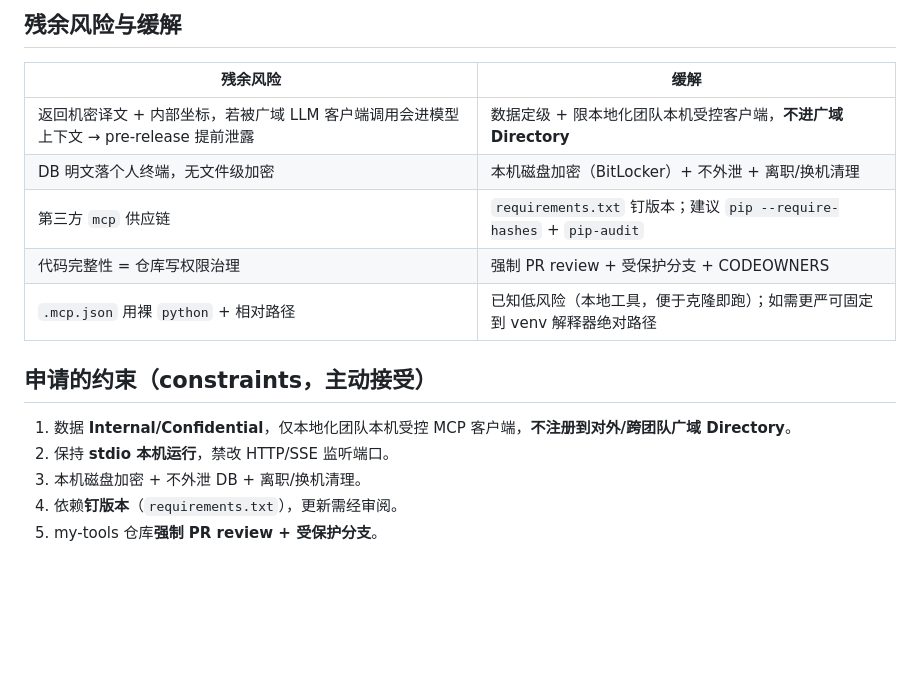
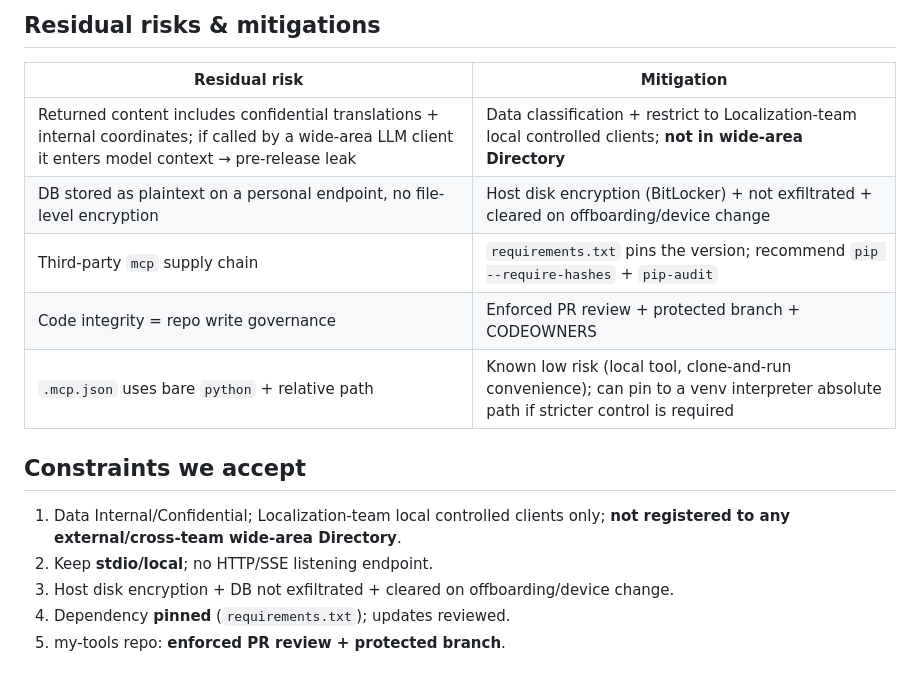
Before and after one commit to Anna-SAP/tranzor-my-tools, a Markdown page: mcp_servers/SECURITY.md, the part around one of its changes. GitHub-like rendering; blank space fills up the shorter version.

```diff
--- a/mcp_servers/SECURITY.md
+++ b/mcp_servers/SECURITY.md
@@ -58,16 +76,17 @@
 
-## 残余风险与缓解
-| 残余风险 | 缓解 |
+## Residual risks & mitigations
+| Residual risk | Mitigation |
 |---|---|
-| 返回机密译文 + 内部坐标，若被广域 LLM 客户端调用会进模型上下文 → pre-release 提前泄露 | 数据定级 + 限本地化团队本机受控客户端，**不进广域 Directory** |
-| DB 明文落个人终端，无文件级加密 | 本机磁盘加密（BitLocker）+ 不外泄 + 离职/换机清理 |
-| 第三方 `mcp` 供应链 | `requirements.txt` 钉版本；建议 `pip --require-hashes` + `pip-audit` |
-| 代码完整性 = 仓库写权限治理 | 强制 PR review + 受保护分支 + CODEOWNERS |
-| `.mcp.json` 用裸 `python` + 相对路径 | 已知低风险（本地工具，便于克隆即跑）；如需更严可固定到 venv 解释器绝对路径 |
+| Returned content includes confidential translations + internal coordinates; if called by a wide-area LLM client it enters model context → pre-release leak | Data classification + restrict to Localization-team local controlled clients; **not in wide-area Directory** |
+| DB stored as plaintext on a personal endpoint, no file-level encryption | Host disk encryption (BitLocker) + not exfiltrated + cleared on offboarding/device change |
+| Third-party `mcp` supply chain | `requirements.txt` pins the version; recommend `pip --require-hashes` + `pip-audit` |
+| Code integrity = repo write governance | Enforced PR review + protected branch + CODEOWNERS |
+| `.mcp.json` uses bare `python` + relative path | Known low risk (local tool, clone-and-run convenience); can pin to a venv interpreter absolute path if stricter control is required |
 
-## 申请的约束（constraints，主动接受）
-1. 数据 **Internal/Confidential**，仅本地化团队本机受控 MCP 客户端，**不注册到对外/跨团队广域 Directory**。
-2. 保持 **stdio 本机运行**，禁改 HTTP/SSE 监听端口。
-3. 本机磁盘加密 + 不外泄 DB + 离职/换机清理。
-4. 依赖**钉版本**（`requirements.txt`），更新需经审阅。
-5. my-tools 仓库**强制 PR review + 受保护分支**。
+## Constraints we accept
+1. Data Internal/Confidential; Localization-team local controlled clients only; **not
+   registered to any external/cross-team wide-area Directory**.
+2. Keep **stdio/local**; no HTTP/SSE listening endpoint.
+3. Host disk encryption + DB not exfiltrated + cleared on offboarding/device change.
+4. Dependency **pinned** (`requirements.txt`); updates reviewed.
+5. my-tools repo: **enforced PR review + protected branch**.
```
Also changed, not shown: other parts of mcp_servers/SECURITY.md (+61 -43 lines).
